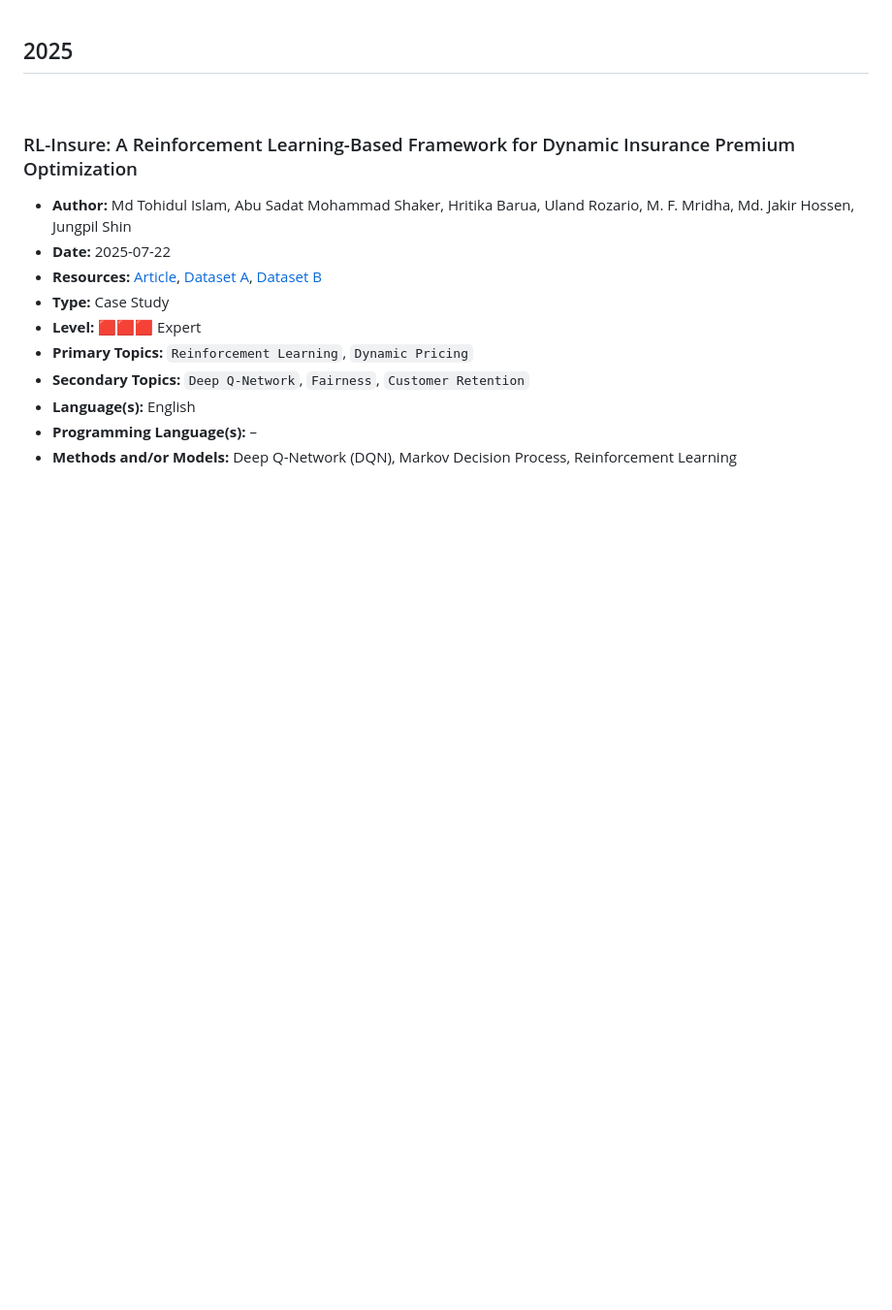
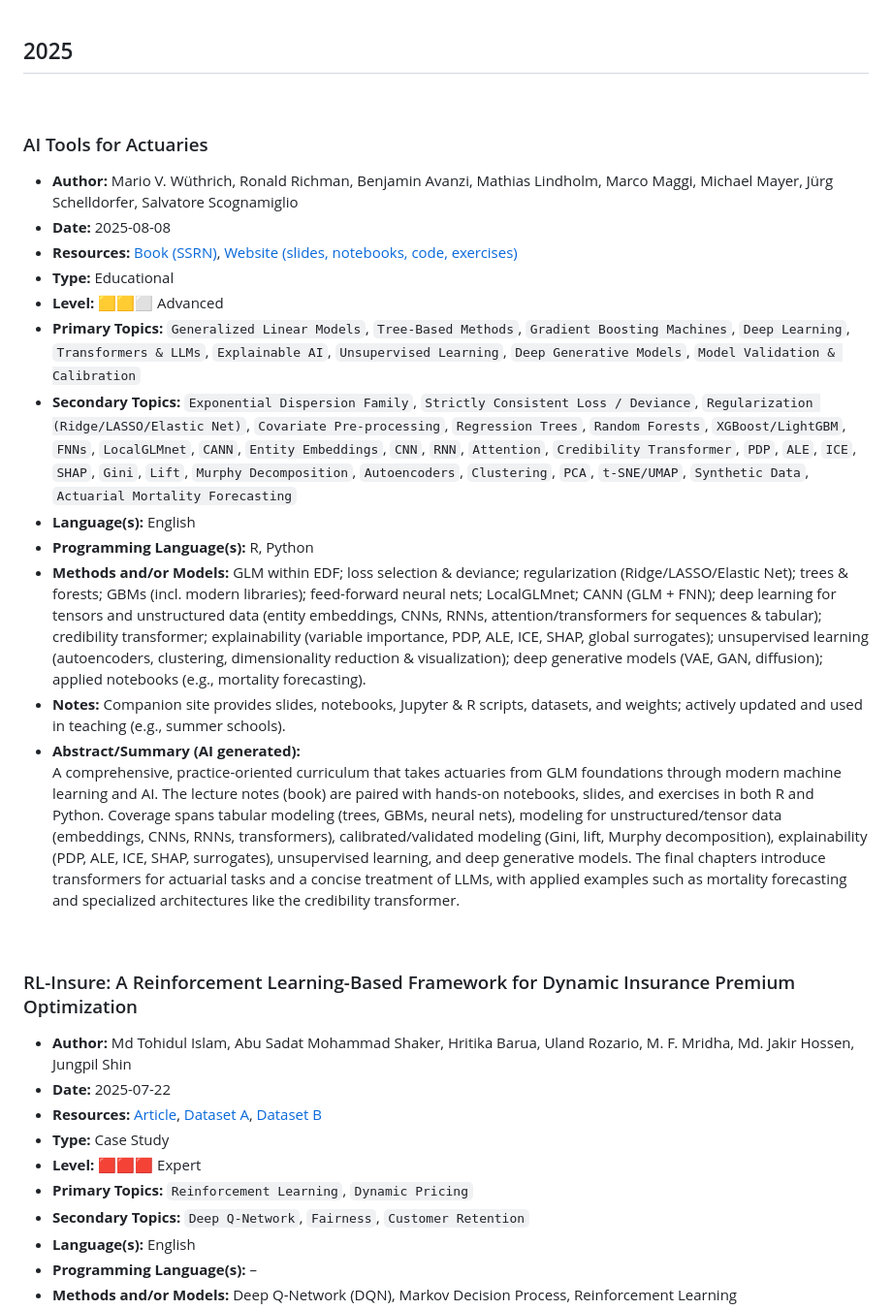
Before and after one commit to IAA-AITF/Actuarial-AI-Case-Studies, a Markdown page: case-studies/README.md, the part around the change. Shown: that part at 97% size. Rendered like a GitHub page; blank space fills up the shorter version.

Commit message:
Expand Case Study Collection with "AI Tools for Actuaries"

```diff
--- a/case-studies/README.md
+++ b/case-studies/README.md
@@ -1,5 +1,21 @@
 2025
 ---
+<br>
+
+### AI Tools for Actuaries
+- **Author:** Mario V. Wüthrich, Ronald Richman, Benjamin Avanzi, Mathias Lindholm, Marco Maggi, Michael Mayer, Jürg Schelldorfer, Salvatore Scognamiglio
+- **Date:** 2025-08-08
+- **Resources:** [Book (SSRN)](https://papers.ssrn.com/sol3/papers.cfm?abstract_id=5162304), [Website (slides, notebooks, code, exercises)](https://aitools4actuaries.com)
+- **Type:** Educational
+- **Level:** 🟨🟨⬜ Advanced
+- **Primary Topics:** `Generalized Linear Models`, `Tree-Based Methods`, `Gradient Boosting Machines`, `Deep Learning`, `Transformers & LLMs`, `Explainable AI`, `Unsupervised Learning`, `Deep Generative Models`, `Model Validation & Calibration`
+- **Secondary Topics:** `Exponential Dispersion Family`, `Strictly Consistent Loss / Deviance`, `Regularization (Ridge/LASSO/Elastic Net)`, `Covariate Pre-processing`, `Regression Trees`, `Random Forests`, `XGBoost/LightGBM`, `FNNs`, `LocalGLMnet`, `CANN`, `Entity Embeddings`, `CNN`, `RNN`, `Attention`, `Credibility Transformer`, `PDP`, `ALE`, `ICE`, `SHAP`, `Gini`, `Lift`, `Murphy Decomposition`, `Autoencoders`, `Clustering`, `PCA`, `t-SNE/UMAP`, `Synthetic Data`, `Actuarial Mortality Forecasting`
+- **Language(s):** English
+- **Programming Language(s):** R, Python
+- **Methods and/or Models:** GLM within EDF; loss selection & deviance; regularization (Ridge/LASSO/Elastic Net); trees & forests; GBMs (incl. modern libraries); feed-forward neural nets; LocalGLMnet; CANN (GLM + FNN); deep learning for tensors and unstructured data (entity embeddings, CNNs, RNNs, attention/transformers for sequences & tabular); credibility transformer; explainability (variable importance, PDP, ALE, ICE, SHAP, global surrogates); unsupervised learning (autoencoders, clustering, dimensionality reduction & visualization); deep generative models (VAE, GAN, diffusion); applied notebooks (e.g., mortality forecasting).
+- **Notes:** Companion site provides slides, notebooks, Jupyter & R scripts, datasets, and weights; actively updated and used in teaching (e.g., summer schools).
+- **Abstract/Summary (AI generated):**
+    A comprehensive, practice-oriented curriculum that takes actuaries from GLM foundations through modern machine learning and AI. The lecture notes (book) are paired with hands-on notebooks, slides, and exercises in both R and Python. Coverage spans tabular modeling (trees, GBMs, neural nets), modeling for unstructured/tensor data (embeddings, CNNs, RNNs, transformers), calibrated/validated modeling (Gini, lift, Murphy decomposition), explainability (PDP, ALE, ICE, SHAP, surrogates), unsupervised learning, and deep generative models. The final chapters introduce transformers for actuarial tasks and a concise treatment of LLMs, with applied examples such as mortality forecasting and specialized architectures like the credibility transformer.
 <br>
 
 ### RL-Insure: A Reinforcement Learning-Based Framework for Dynamic Insurance Premium Optimization
```
